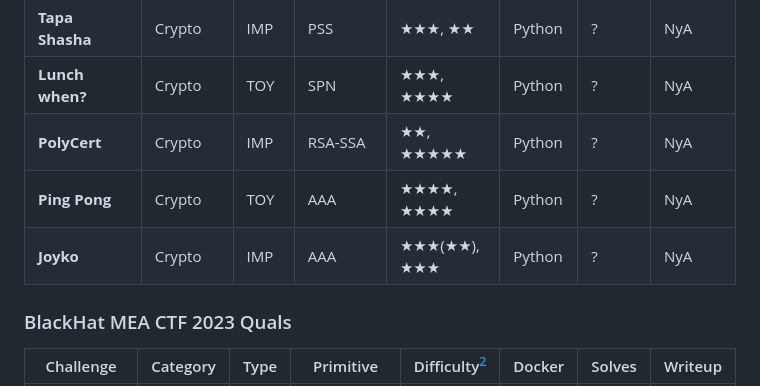
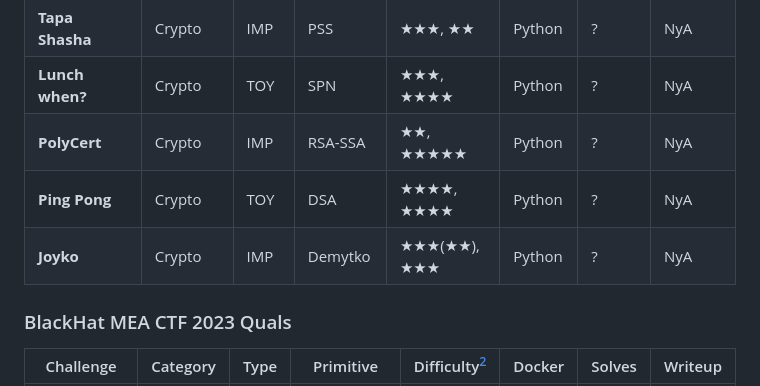
Before and after one commit to Polymero/ctf-challenges-public, a Markdown page: README.md, the part around the change. GitHub-like rendering.

```diff
--- a/README.md
+++ b/README.md
@@ -29,8 +29,8 @@ In need of Crypto challenges for your CTF? [Get in touch](https://www.sebven.com
 | **Tapa Shasha** | Crypto | IMP | PSS | ★★★, ★★ | Python | ? | NyA |
 | **Lunch when?** | Crypto | TOY | SPN | ★★★, ★★★★ | Python | ? | NyA |
 | **PolyCert** | Crypto | IMP | RSA-SSA | ★★, ★★★★★ | Python | ? | NyA |
-| **Ping Pong** | Crypto | TOY | AAA | ★★★★, ★★★★ | Python | ? | NyA |
-| **Joyko** | Crypto | IMP | AAA | ★★★(★★), ★★★ | Python | ? | NyA |
+| **Ping Pong** | Crypto | TOY | DSA | ★★★★, ★★★★ | Python | ? | NyA |
+| **Joyko** | Crypto | IMP | Demytko | ★★★(★★), ★★★ | Python | ? | NyA |
 
 
 
```
